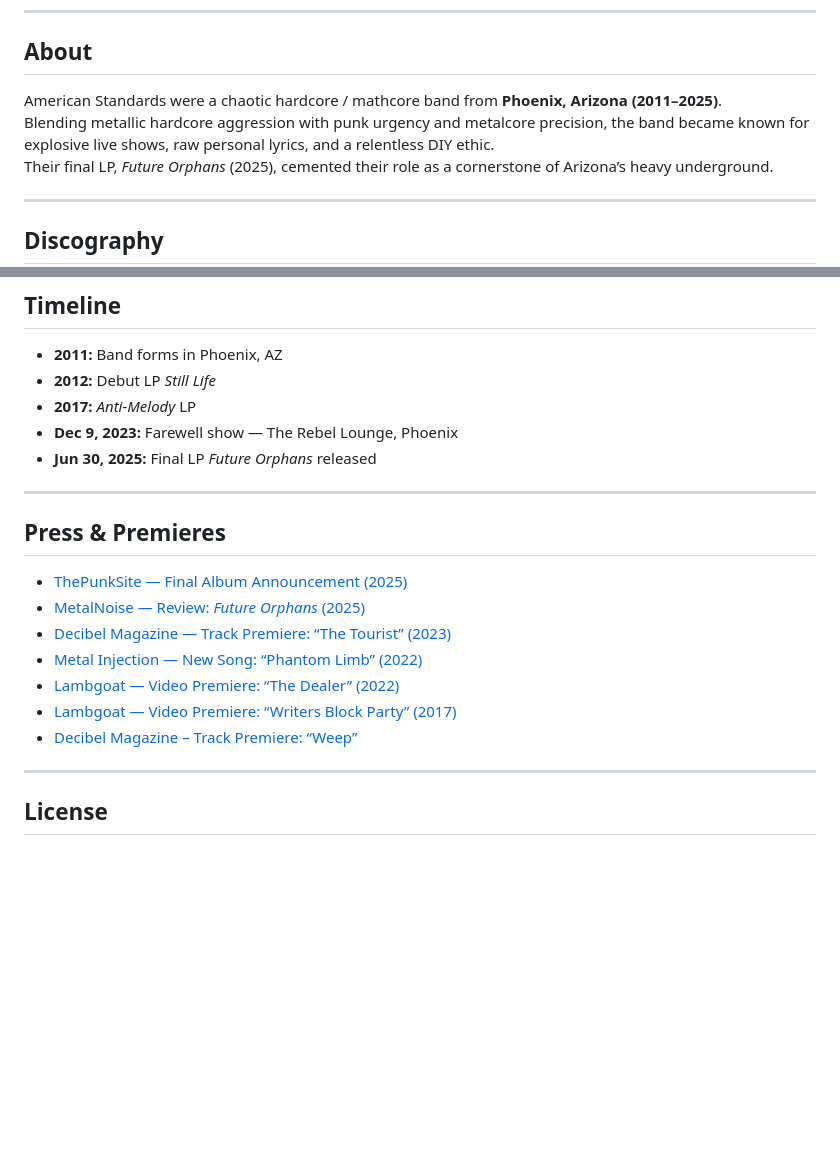
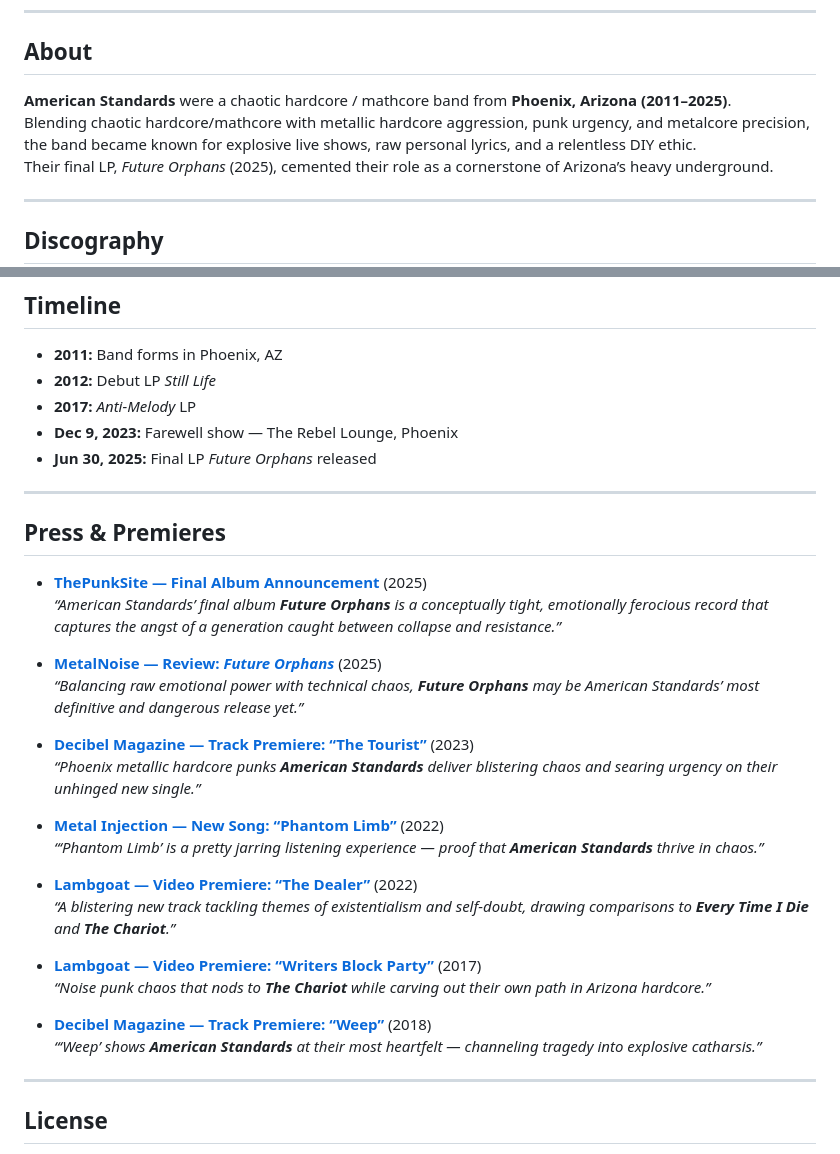
Before and after one commit to americanstandards/AmericanStandards, a Markdown page: README.md, 2 parts joined by grey strips. Rendered like a GitHub page; blank space fills up the shorter version.

```diff
--- a/README.md
+++ b/README.md
@@ -12,8 +12,8 @@
 ---
 
 ## About
-American Standards were a chaotic hardcore / mathcore band from **Phoenix, Arizona (2011–2025)**.
-Blending metallic hardcore aggression with punk urgency and metalcore precision, the band became known for explosive live shows, raw personal lyrics, and a relentless DIY ethic.
+**American Standards** were a chaotic hardcore / mathcore band from **Phoenix, Arizona (2011–2025)**.
+Blending chaotic hardcore/mathcore with metallic hardcore aggression, punk urgency, and metalcore precision, the band became known for explosive live shows, raw personal lyrics, and a relentless DIY ethic.
 Their final LP, *Future Orphans* (2025), cemented their role as a cornerstone of Arizona’s heavy underground.
 
 ---
@@ -37,46 +37,28 @@ Their final LP, *Future Orphans* (2025), cemented their role as a cornerstone of
 
 ---
 
-<section id="press">
-  <h2>Press & Premieres</h2>
-  <ul>
-    <li>
-      <a href="https://www.thepunksite.com/news/american-standards-release-final-album-future-orphans/" target="_blank" rel="noopener">
-        ThePunkSite — Final Album Announcement (2025)
-      </a>
-    </li>
-    <li>
-      <a href="https://metalnoise.net/2025/06/review-american-standards-future-orphans" target="_blank" rel="noopener">
-        MetalNoise — Review: <em>Future Orphans</em> (2025)
-      </a>
-    </li>
-    <li>
-      <a href="https://www.decibelmagazine.com/2023/01/10/track-premiere-american-standards-the-tourist/" target="_blank" rel="noopener">
-        Decibel Magazine — Track Premiere: “The Tourist” (2023)
-      </a>
-    </li>
-    <li>
-      <a href="https://metalinjection.net/new-music/get-torn-limb-from-limb-by-american-standards-new-song-phantom-limb" target="_blank" rel="noopener">
-        Metal Injection — New Song: “Phantom Limb” (2022)
-      </a>
-    </li>
-    <li>
-      <a href="https://lambgoat.com/features/409/american-standards-the-dealer-video-premiere" target="_blank" rel="noopener">
-        Lambgoat — Video Premiere: “The Dealer” (2022)
-      </a>
-    </li>
-    <li>
-      <a href="https://lambgoat.com/features/357/american-standards-writers-block-party-video-premiere" target="_blank" rel="noopener">
-        Lambgoat — Video Premiere: “Writers Block Party” (2017)
-      </a>
-    </li>
-    <li>
-  <a href="https://www.decibelmagazine.com/2018/05/18/track-premiere-american-standards-weep/" target="_blank" rel="noopener">
-    Decibel Magazine – Track Premiere: “Weep”
-  </a>
-</li>
-  </ul>
-</section>
+## Press & Premieres
+
+- [**ThePunkSite — Final Album Announcement**](https://www.thepunksite.com/news/american-standards-release-final-album-future-orphans/) (2025)
+  *“American Standards’ final album **Future Orphans** is a conceptually tight, emotionally ferocious record that captures the angst of a generation caught between collapse and resistance.”*
+
+- [**MetalNoise — Review: *Future Orphans***](https://metalnoise.net/2025/06/review-american-standards-future-orphans) (2025)
+  *“Balancing raw emotional power with technical chaos, **Future Orphans** may be American Standards’ most definitive and dangerous release yet.”*
+
+- [**Decibel Magazine — Track Premiere: “The Tourist”**](https://www.decibelmagazine.com/2023/01/10/track-premiere-american-standards-the-tourist/) (2023)
+  *“Phoenix metallic hardcore punks **American Standards** deliver blistering chaos and searing urgency on their unhinged new single.”*
+
+- [**Metal Injection — New Song: “Phantom Limb”**](https://metalinjection.net/new-music/get-torn-limb-from-limb-by-american-standards-new-song-phantom-limb) (2022)
+  *“‘Phantom Limb’ is a pretty jarring listening experience — proof that **American Standards** thrive in chaos.”*
+
+- [**Lambgoat — Video Premiere: “The Dealer”**](https://lambgoat.com/features/409/american-standards-the-dealer-video-premiere) (2022)
+  *“A blistering new track tackling themes of existentialism and self-doubt, drawing comparisons to **Every Time I Die** and **The Chariot**.”*
+
+- [**Lambgoat — Video Premiere: “Writers Block Party”**](https://lambgoat.com/features/357/american-standards-writers-block-party-video-premiere) (2017)
+  *“Noise punk chaos that nods to **The Chariot** while carving out their own path in Arizona hardcore.”*
+
+- [**Decibel Magazine — Track Premiere: “Weep”**](https://www.decibelmagazine.com/2018/05/18/track-premiere-american-standards-weep/) (2018)
+  *“‘Weep’ shows **American Standards** at their most heartfelt — channeling tragedy into explosive catharsis.”*
 
 ---
 
```
